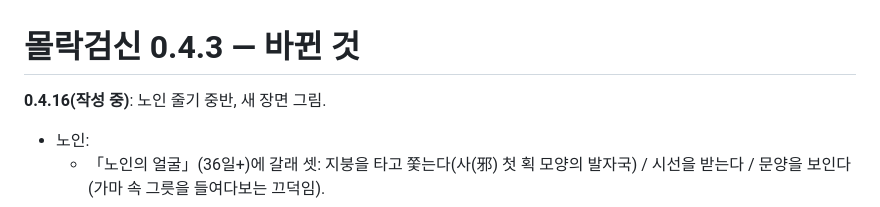
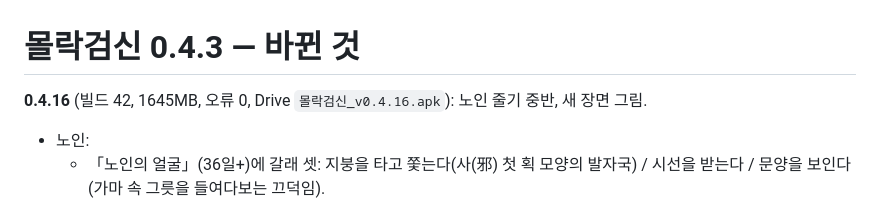
Before and after one commit to UnMakers/molakgeomsin, a Markdown page: tools/review/CHANGES_0.4.3.md, the part around the change. GitHub-like rendering.

Commit message:
0.4.16 빌드 완료 기록
Co-Authored-By: Claude Opus 5.5 <noreply@anthropic.com>
Claude-Session: https://claude.ai/code/session_01VNwHYr6PKmgoG2ds8pmuJ4

```diff
--- a/tools/review/CHANGES_0.4.3.md
+++ b/tools/review/CHANGES_0.4.3.md
@@ -1,6 +1,6 @@
 # 몰락검신 0.4.3 — 바뀐 것
 
-**0.4.16(작성 중)**: 노인 줄기 중반, 새 장면 그림.
+**0.4.16** (빌드 42, 1645MB, 오류 0, Drive `몰락검신_v0.4.16.apk`): 노인 줄기 중반, 새 장면 그림.
 - 노인:
   - 「노인의 얼굴」(36일+)에 갈래 셋: 지붕을 타고 쫓는다(사(邪) 첫 획 모양의 발자국) / 시선을 받는다 / 문양을 보인다(가마 속 그릇을 들여다보는 끄덕임).
   - 새 마디 「사당의 두 번째 손님」(42일+, 바위의 각자 뒤): 보름이 아닌 밤, 운검사태의 사당에 노인이 복면을 벗고 앉아 있다. 쌀자루를 본 생이면 "늑대가 두고 간 것이로구나. 매듭이 착하다." 위패의 주인을 묻는다 → 칼과 칼집 / 자격을 묻는다 → 진백과 노부, 둘 다 자격은 없는데 둘 다 온다 / 향을 한 대 더 꽂는다 → "그 아이는 향이 빨리 타면 웃었느니라." 다음 술상(셋째 잔)으로 이어진다.
```
